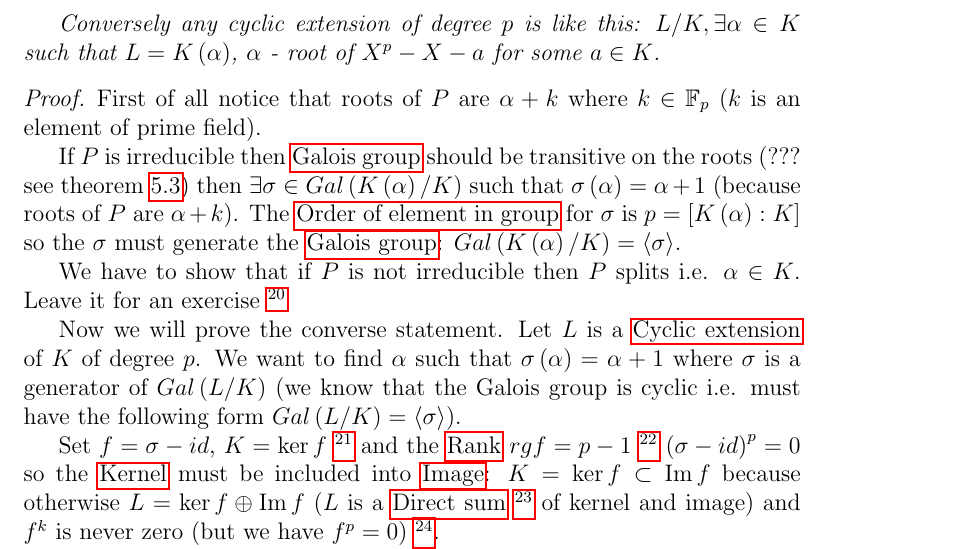
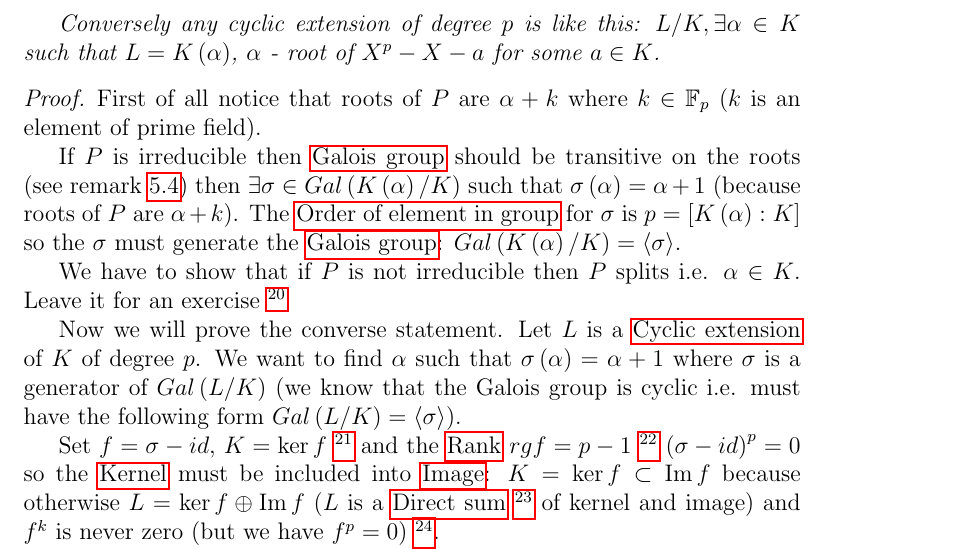
Before and after one commit to ivanmurashko/courseragalois, a LaTeX thesis (galois.tex, which reads lecture7.tex): part of page 100 of 151, cut so that both start at the same text. Compiled offline with pdfLaTeX; a missing bibliography style is replaced by a similar one.

Commit message:
lecture 7: some updates

```diff
--- a/lecture7.tex
+++ b/lecture7.tex
@@ -401,7 +401,7 @@ Let $n = char K$ this is called as Artin-Schreier extensions.
     \in \mathbb{F}_p$ ($k$ is an element of prime field).
 
     If $P$ is irreducible then \nameref{def:galoisgroup} should be
-    transitive on the roots (??? see theorem \ref{thm:lec5_3})  then
+    transitive on the roots (see remark \ref{rem:lec5_onnormalext})  then
     $\exists \sigma \in Gal\left(K\left(\alpha\right)/K\right)$ such that
     $\sigma\left(\alpha\right) = \alpha + 1$ (because roots of $P$ are
     $\alpha + k$). The \nameref{def:grouporder} for $\sigma$ is
```
Also changed, not shown: galois.pdf.
